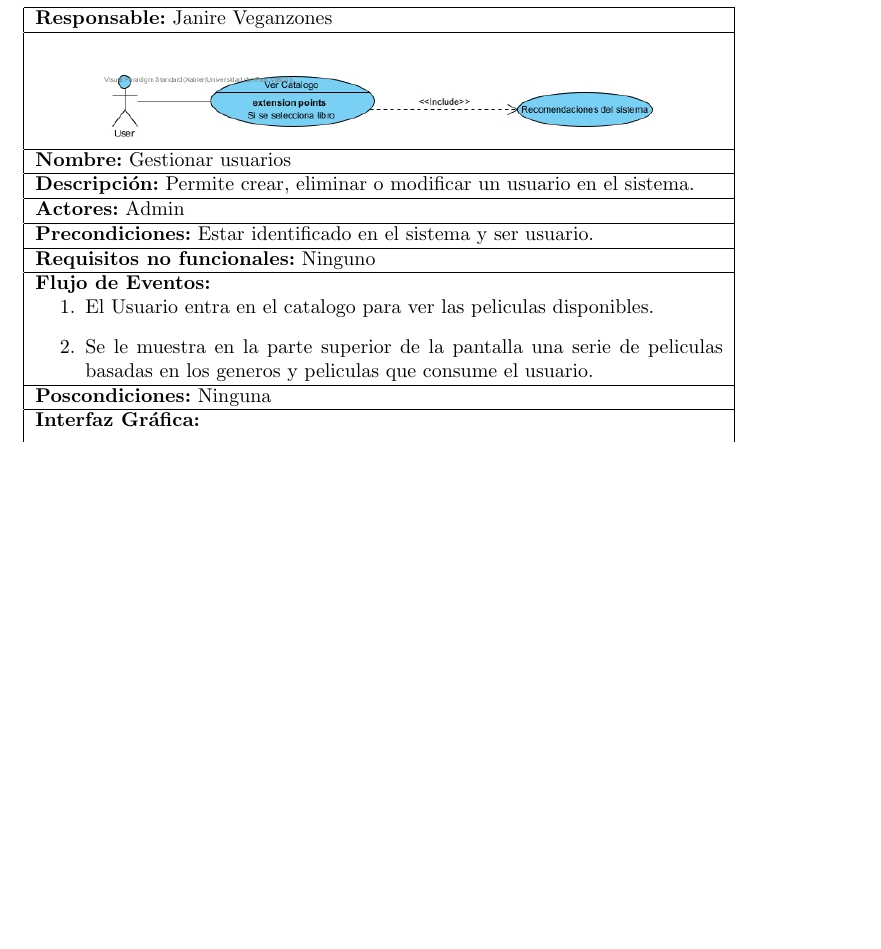
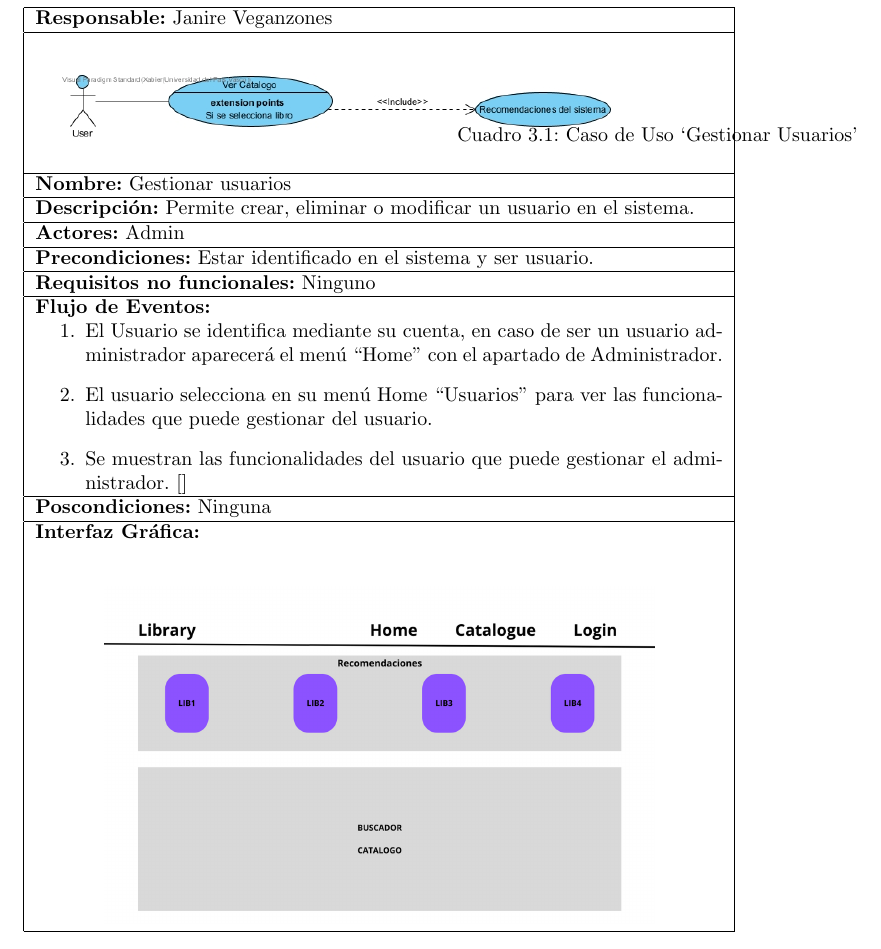
Before and after one commit to Xabierland/ADSI-Proyecto, a LaTeX document (informe/informe.tex): part of page 9 of 14, cut so that both start at the same text, the shorter picture padded with empty space. Compiled offline with pdfLaTeX.

Commit message:
Update informe.tex

```diff
--- a/informe/informe.tex
+++ b/informe/informe.tex
@@ -64,6 +64,7 @@
                     \begin{figure}[H]
                         \centering
                         \includegraphics[width=0.8\textwidth]{./img/casos_uso/RecomendacionesDelSistema.jpg}
+                        \caption{Caso de Uso ‘Gestionar Usuarios’}
                     \end{figure}\\
                     \hline
                     \textbf{Nombre:} Gestionar usuarios\\
@@ -78,8 +79,10 @@
                     \hline
                     \textbf{Flujo de Eventos:}
                     \begin{enumerate}
-                        \item El Usuario entra en el catalogo para ver las peliculas disponibles.
-                        \item Se le muestra en la parte superior de la pantalla una serie de peliculas basadas en los generos y peliculas que consume el usuario.
+                        \item El Usuario se identifica mediante su cuenta, en caso de ser un usuario administrador aparecerá el menú “Home” con el apartado de Administrador.
+                        \item El usuario selecciona en su menú Home “Usuarios” para ver las funcionalidades que puede gestionar del usuario.
+                        \item Se muestran las funcionalidades del usuario que puede gestionar el administrador.
+                        []
                     \end{enumerate}\\
                     \hline
                     \textbf{Poscondiciones:} Ninguna\\
```
